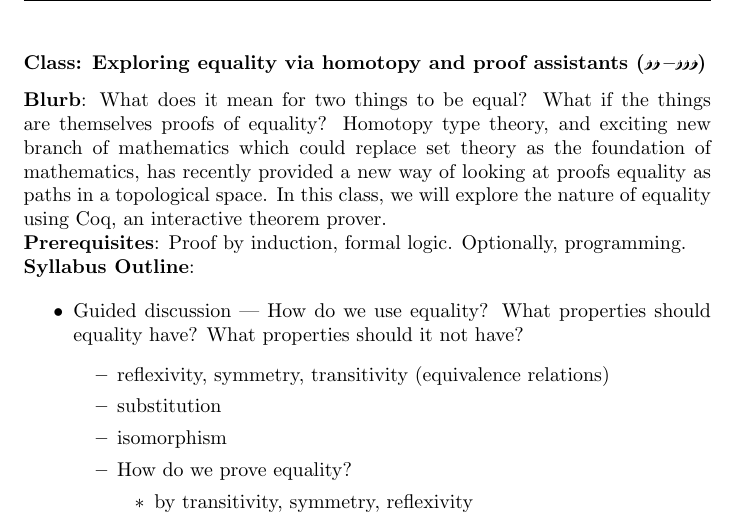
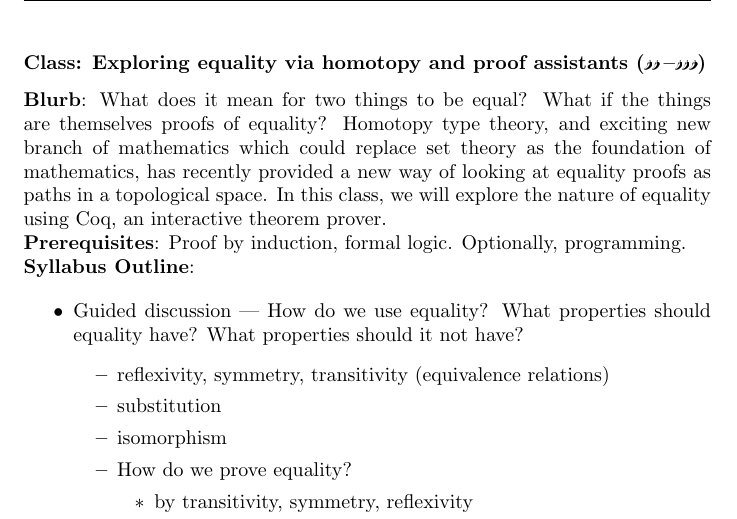
Before and after one commit to JasonGross/HoTT-mathcamp-2015-class, a LaTeX document (jason-gross-application.tex): part of page 1 of 3, cut so that both start at the same text. Compiled offline with pdfLaTeX.

Commit message:
Fix a typo, post-submission

```diff
--- a/jason-gross-application.tex
+++ b/jason-gross-application.tex
@@ -21,7 +21,7 @@
 %- Class description (0.5--1 pages)
 %  - Prompt
 %    - Describe, in a half-page to a page, a class or independent student project that you would like to run at Mathcamp. Feel free to design your dream class or ideal project. Make sure to include some details, like difficulty, pacing, problems you might assign, etc. Keep in mind that these are bright high school students who can accomplish a lot -- but have limited time, and varying mathematical backgrounds. Some of them may meet modular arithmetic for the very first time at camp (but will be quick to pick it up and run with it); a few will have already taken classes at college, and will happily follow a development of Stokes' Theorem on manifolds; most fall somewhere in between. What we are most looking for is a coherent, interesting curriculum that demonstrates your creativity as a teacher.
-\noindent \textbf{Blurb}: What does it mean for two things to be equal?  What if the things are themselves proofs of equality?  Homotopy type theory, and exciting new branch of mathematics which could replace set theory as the foundation of mathematics, has recently provided a new way of looking at proofs equality as paths in a topological space.  In this class, we will explore the nature of equality using Coq, an interactive theorem prover.
+\noindent \textbf{Blurb}: What does it mean for two things to be equal?  What if the things are themselves proofs of equality?  Homotopy type theory, and exciting new branch of mathematics which could replace set theory as the foundation of mathematics, has recently provided a new way of looking at equality proofs as paths in a topological space.  In this class, we will explore the nature of equality using Coq, an interactive theorem prover.
 
 \noindent\textbf{Prerequisites}: Proof by induction, formal logic.  Optionally, programming.
 
```
